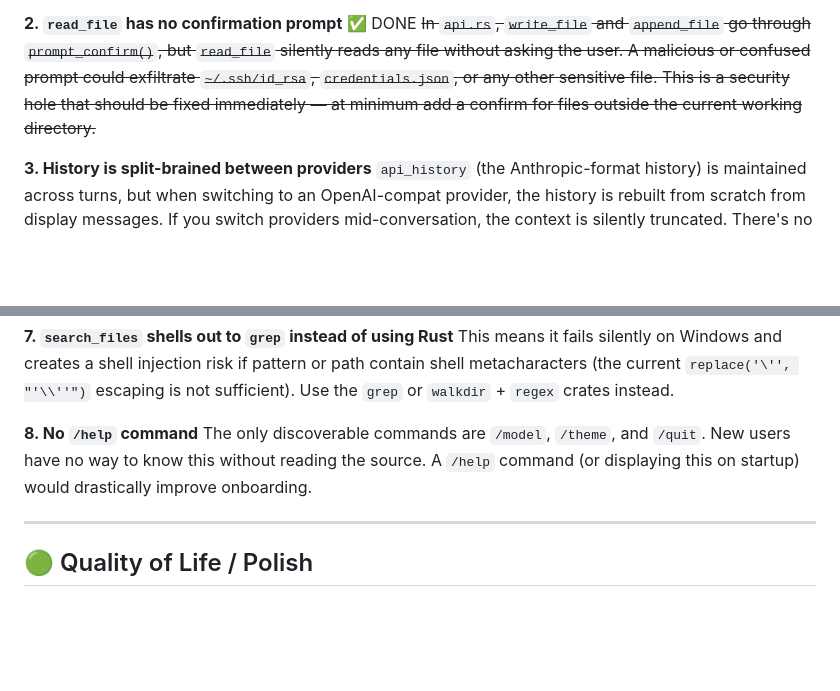
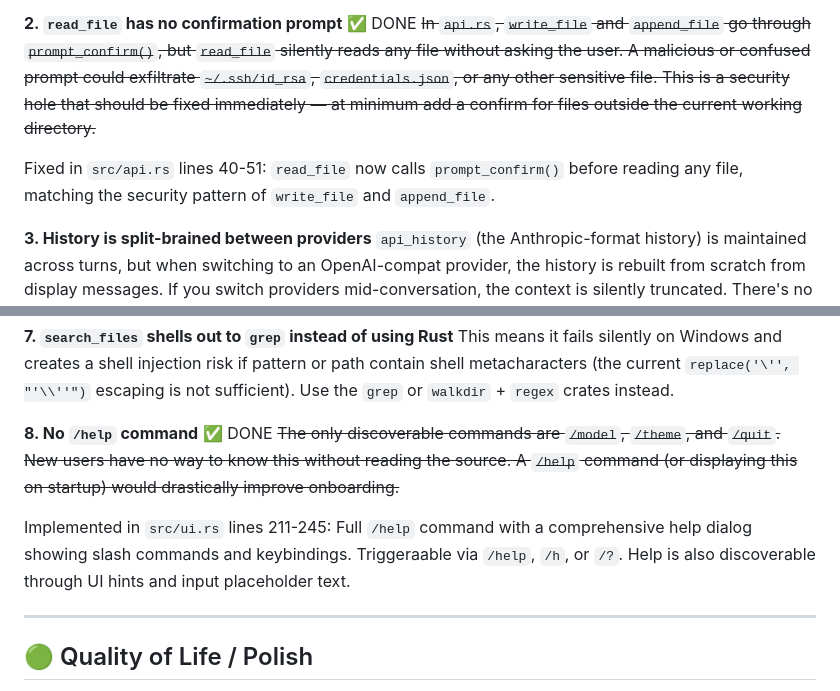
Before and after one commit to jonmoshier/pantheon, a Markdown page: plan.md, 2 parts joined by grey strips. Drawn GitHub-style; blank space fills up the shorter version.

Commit message:
mark as done

```diff
--- a/plan.md
+++ b/plan.md
@@ -7,6 +7,8 @@ The README and CLAUDE.md describe a classifier that picks the right model per me
 
 **2. `read_file` has no confirmation prompt** ✅ DONE
 ~~In `api.rs`, `write_file` and `append_file` go through `prompt_confirm()`, but `read_file` silently reads any file without asking the user. A malicious or confused prompt could exfiltrate `~/.ssh/id_rsa`, `credentials.json`, or any other sensitive file. This is a security hole that should be fixed immediately — at minimum add a confirm for files outside the current working directory.~~
+
+Fixed in `src/api.rs` lines 40-51: `read_file` now calls `prompt_confirm()` before reading any file, matching the security pattern of `write_file` and `append_file`.
 
 **3. History is split-brained between providers**
 `api_history` (the Anthropic-format history) is maintained across turns, but when switching to an OpenAI-compat provider, the history is rebuilt from scratch from display messages. If you switch providers mid-conversation, the context is silently truncated. There's no warning to the user.
@@ -27,8 +29,10 @@ The project's whole pitch is cost-awareness, but there's no token counting, no c
 **7. `search_files` shells out to `grep` instead of using Rust**
 This means it fails silently on Windows and creates a shell injection risk if pattern or path contain shell metacharacters (the current `replace('\'', "'\\''")` escaping is not sufficient). Use the `grep` or `walkdir` + `regex` crates instead.
 
-**8. No `/help` command**
-The only discoverable commands are `/model`, `/theme`, and `/quit`. New users have no way to know this without reading the source. A `/help` command (or displaying this on startup) would drastically improve onboarding.
+**8. No `/help` command** ✅ DONE
+~~The only discoverable commands are `/model`, `/theme`, and `/quit`. New users have no way to know this without reading the source. A `/help` command (or displaying this on startup) would drastically improve onboarding.~~
+
+Implemented in `src/ui.rs` lines 211-245: Full `/help` command with a comprehensive help dialog showing slash commands and keybindings. Triggeraable via `/help`, `/h`, or `/?`. Help is also discoverable through UI hints and input placeholder text.
 
 ---
 
```
